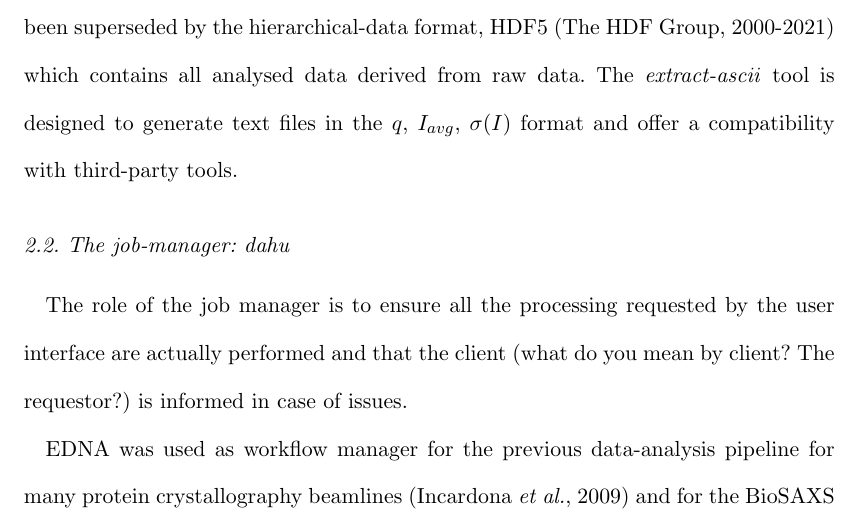
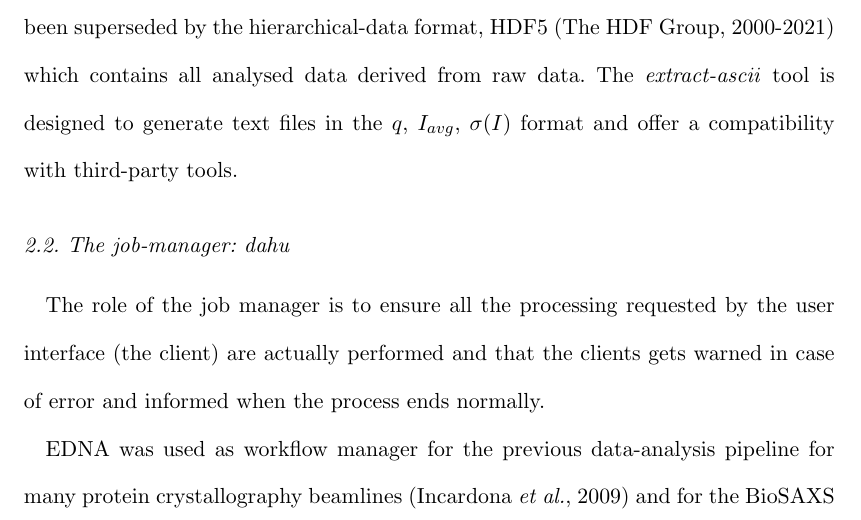
Before and after one commit to kif/biosaxs_analysis, a LaTeX document (document.tex): part of page 6 of 20, cut so that both start at the same text. Compiled offline with pdfLaTeX.

Commit message:
answer to comments

```diff
--- a/document.tex
+++ b/document.tex
@@ -174,7 +174,7 @@ The \textit{extract-ascii} tool is designed to generate text files in the  $q$,
 
 \subsection{The job-manager: \textit{dahu}}
 
-The role of the job manager is to ensure all the processing requested by the user interface are actually performed and that the client (what do you mean by client? The requestor?) is informed in case of issues. %Only if issues arrise? Or is other information also returned?
+The role of the job manager is to ensure all the processing requested by the user interface (the client) are actually performed and that the clients gets warned in case of error and informed when the process ends normally.
 %This subsection is purely technical and can be skipped.
 
 EDNA was used as workflow manager for the previous data-analysis pipeline for many protein crystallography beamlines \cite{edna} and for the BioSAXS beamline at the ESRF \cite{BM29ODA}.
```
